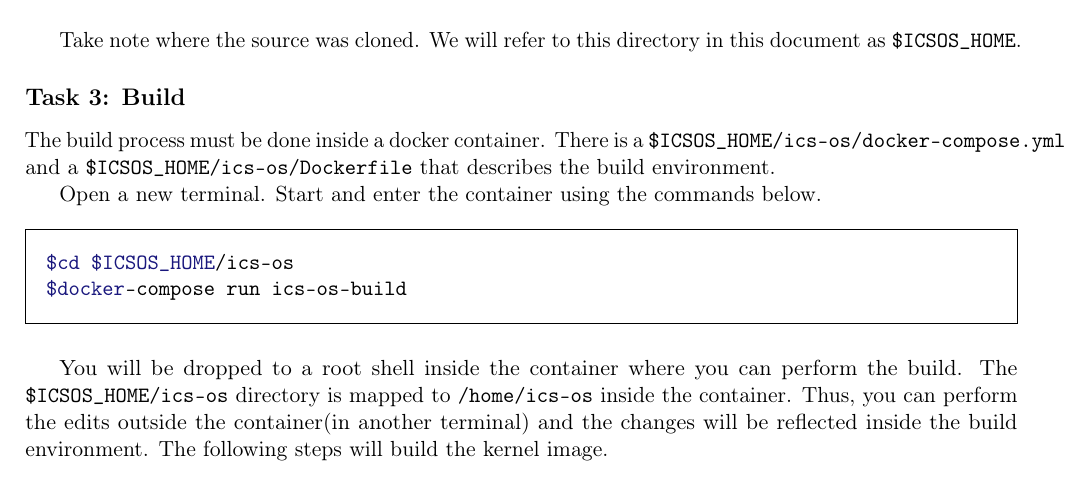
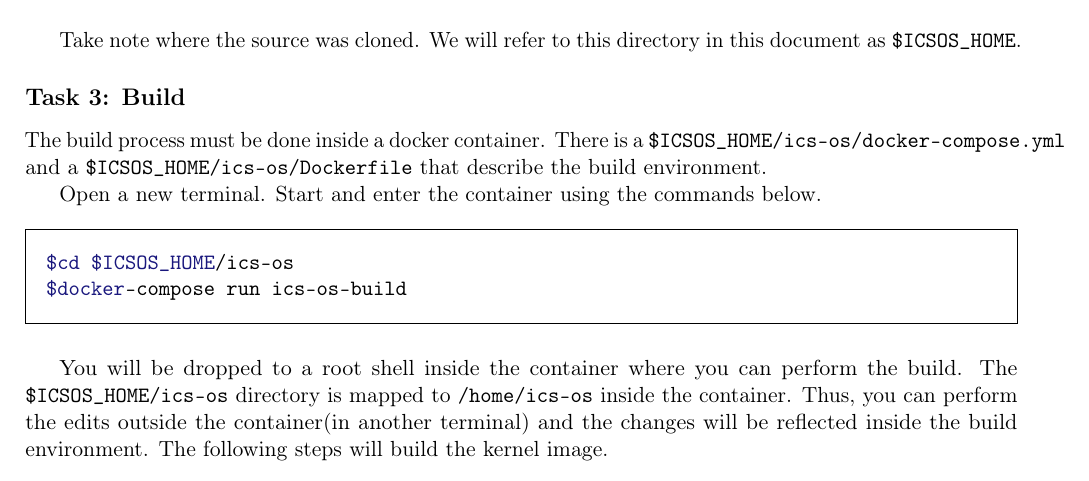
Before and after one commit to srg-ics-uplb/ics-os, a LaTeX document (labs/lab01/ICSOS_Lab01.tex): part of page 2 of 3, cut so that both start at the same text. Compiled offline with pdfLaTeX.

Commit message:
edits on lab01 handout

```diff
--- a/labs/lab01/ICSOS_Lab01.tex
+++ b/labs/lab01/ICSOS_Lab01.tex
@@ -105,7 +105,7 @@ this document as \texttt{\$ICSOS\_HOME}.
 \subsection*{Task 3: Build}
 The build process must be done inside a docker container. There is a
 \texttt{\$ICSOS\_HOME/ics-os/docker-compose.yml} and a
-\texttt{\$ICSOS\_HOME/ics-os/Dockerfile} that describes the build environment.
+\texttt{\$ICSOS\_HOME/ics-os/Dockerfile} that describe the build environment.
 
 Open a new terminal. Start and enter the container using the commands below.
 
```
Also changed, not shown: labs/lab01/ICSOS_Lab01.pdf, 1 other file.
